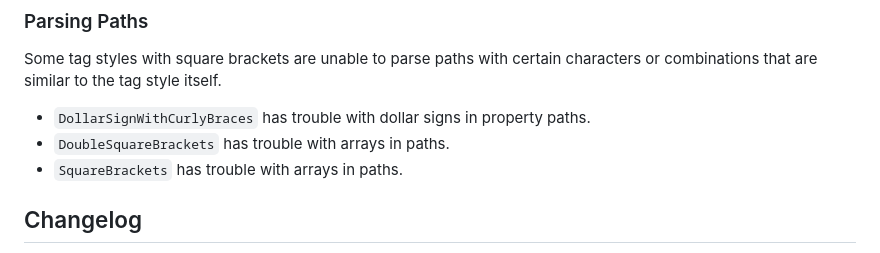
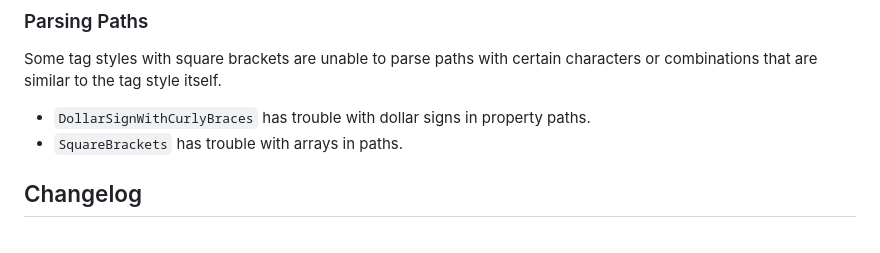
Before and after one commit to CodeJamboree/replace-tags, a Markdown page: README.md, the part around the change. Drawn GitHub-style.

Commit message:
:memo:DoubleSquareBrackets no longer an issue

```diff
--- a/README.md
+++ b/README.md
@@ -286,7 +286,6 @@ Tag Styles with a paried tag with the same opening and closing tags (ie `__` in
 Some tag styles with square brackets are unable to parse paths with certain characters or combinations that are similar to the tag style itself.
 
 - `DollarSignWithCurlyBraces` has trouble with dollar signs in property paths.
-- `DoubleSquareBrackets` has trouble with arrays in paths.
 - `SquareBrackets` has trouble with arrays in paths.
 
 ## Changelog
```
